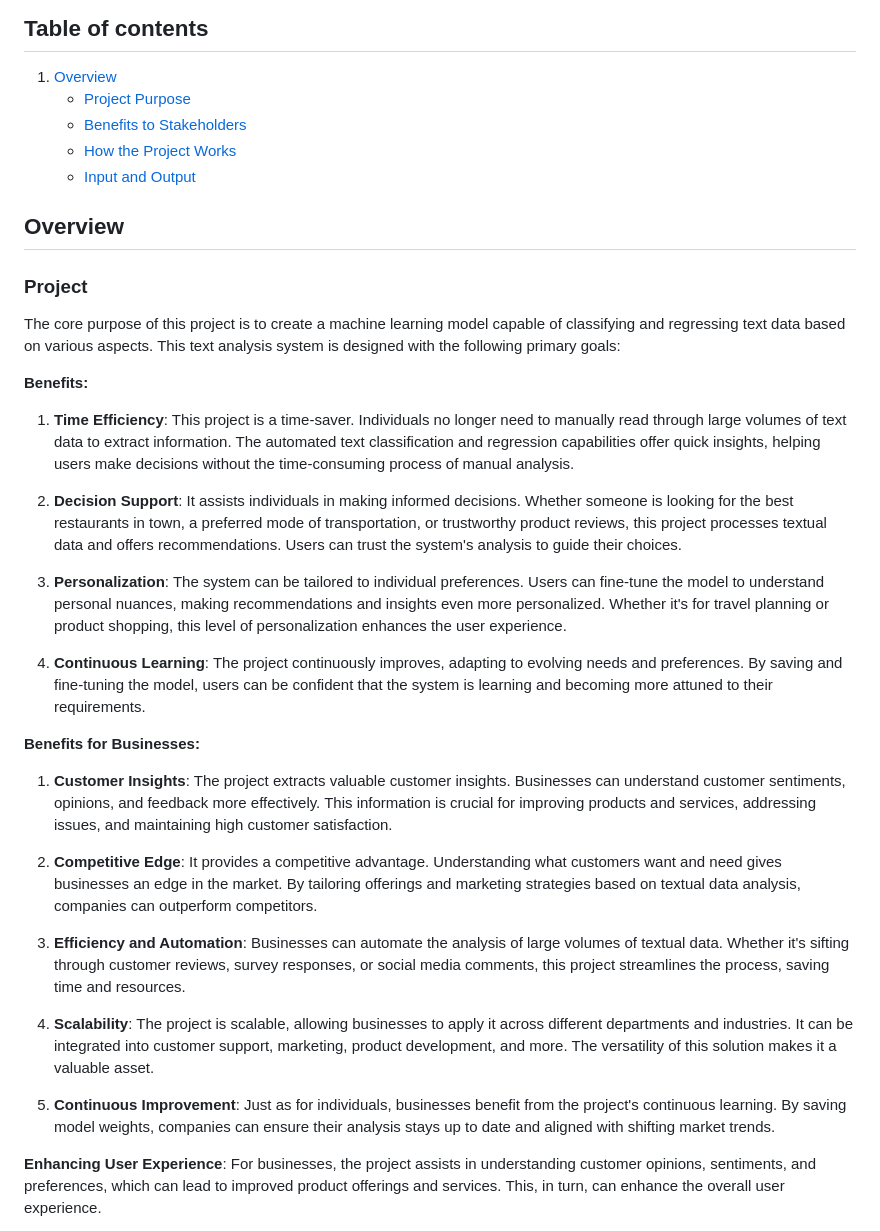
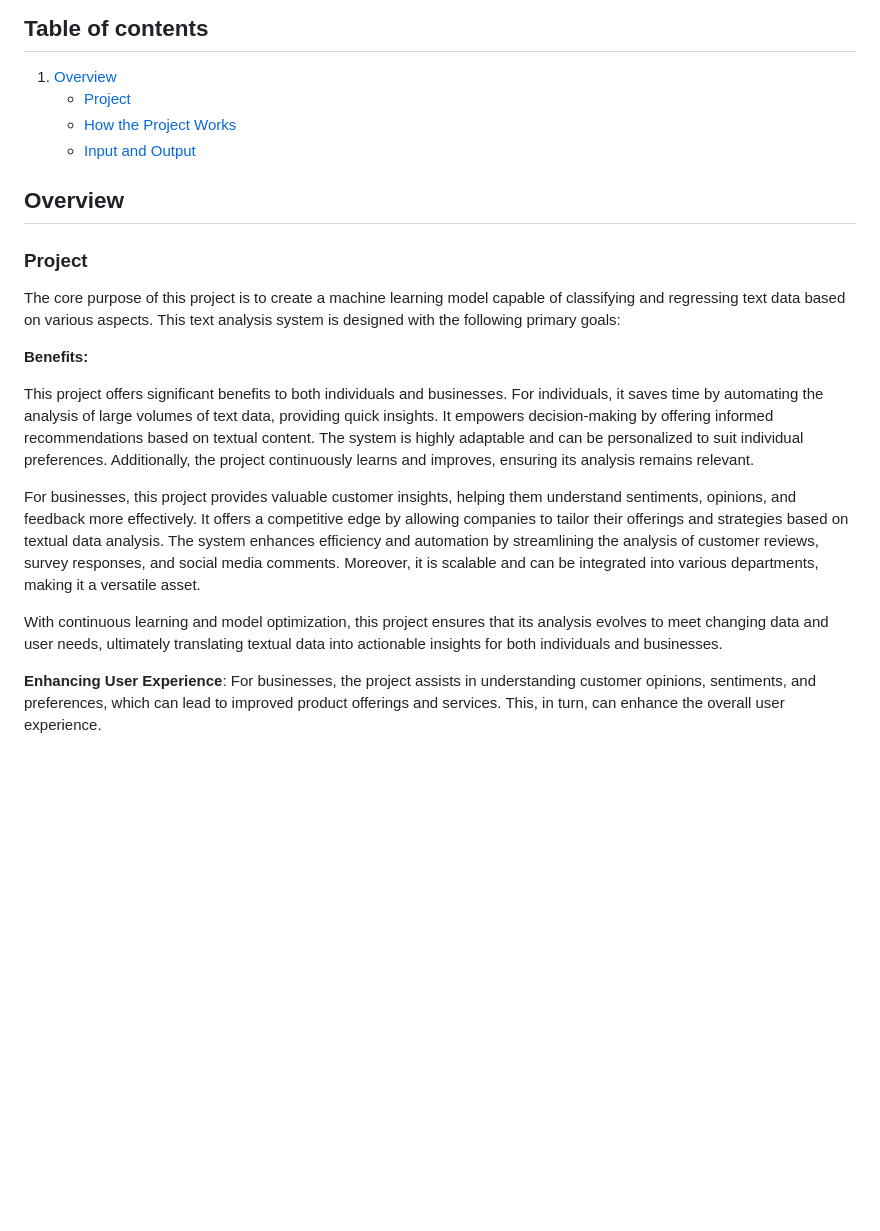
Before and after one commit to Zhaninh/VN_Review_XLM_PhoBERT, a Markdown page: README.md, the part around the change. Drawn GitHub-style; blank space fills up the shorter version.

```diff
--- a/README.md
+++ b/README.md
@@ -2,8 +2,7 @@
 
 ## Table of contents
 1. [Overview](#overview)
-    - [Project Purpose](#project-purpose)
-    - [Benefits to Stakeholders](#benefits-to-stakeholders)
+    - [Project](#project)
     - [How the Project Works](#how-the-project-works)
     - [Input and Output](#input-and-output)
 
@@ -14,25 +13,11 @@ The core purpose of this project is to create a machine learning model capable o
 
 **Benefits:**
 
-1. **Time Efficiency**: This project is a time-saver. Individuals no longer need to manually read through large volumes of text data to extract information. The automated text classification and regression capabilities offer quick insights, helping users make decisions without the time-consuming process of manual analysis.
+This project offers significant benefits to both individuals and businesses. For individuals, it saves time by automating the analysis of large volumes of text data, providing quick insights. It empowers decision-making by offering informed recommendations based on textual content. The system is highly adaptable and can be personalized to suit individual preferences. Additionally, the project continuously learns and improves, ensuring its analysis remains relevant.
 
-2. **Decision Support**: It assists individuals in making informed decisions. Whether someone is looking for the best restaurants in town, a preferred mode of transportation, or trustworthy product reviews, this project processes textual data and offers recommendations. Users can trust the system's analysis to guide their choices.
+For businesses, this project provides valuable customer insights, helping them understand sentiments, opinions, and feedback more effectively. It offers a competitive edge by allowing companies to tailor their offerings and strategies based on textual data analysis. The system enhances efficiency and automation by streamlining the analysis of customer reviews, survey responses, and social media comments. Moreover, it is scalable and can be integrated into various departments, making it a versatile asset.
 
-3. **Personalization**: The system can be tailored to individual preferences. Users can fine-tune the model to understand personal nuances, making recommendations and insights even more personalized. Whether it's for travel planning or product shopping, this level of personalization enhances the user experience.
-
-4. **Continuous Learning**: The project continuously improves, adapting to evolving needs and preferences. By saving and fine-tuning the model, users can be confident that the system is learning and becoming more attuned to their requirements.
-
-**Benefits for Businesses:**
-
-1. **Customer Insights**: The project extracts valuable customer insights. Businesses can understand customer sentiments, opinions, and feedback more effectively. This information is crucial for improving products and services, addressing issues, and maintaining high customer satisfaction.
-
-2. **Competitive Edge**: It provides a competitive advantage. Understanding what customers want and need gives businesses an edge in the market. By tailoring offerings and marketing strategies based on textual data analysis, companies can outperform competitors.
-
-3. **Efficiency and Automation**: Businesses can automate the analysis of large volumes of textual data. Whether it's sifting through customer reviews, survey responses, or social media comments, this project streamlines the process, saving time and resources.
-
-4. **Scalability**: The project is scalable, allowing businesses to apply it across different departments and industries. It can be integrated into customer support, marketing, product development, and more. The versatility of this solution makes it a valuable asset.
-
-5. **Continuous Improvement**: Just as for individuals, businesses benefit from the project's continuous learning. By saving model weights, companies can ensure their analysis stays up to date and aligned with shifting market trends.
+With continuous learning and model optimization, this project ensures that its analysis evolves to meet changing data and user needs, ultimately translating textual data into actionable insights for both individuals and businesses.
 
 **Enhancing User Experience**: For businesses, the project assists in understanding customer opinions, sentiments, and preferences, which can lead to improved product offerings and services. This, in turn, can enhance the overall user experience.
 
```
